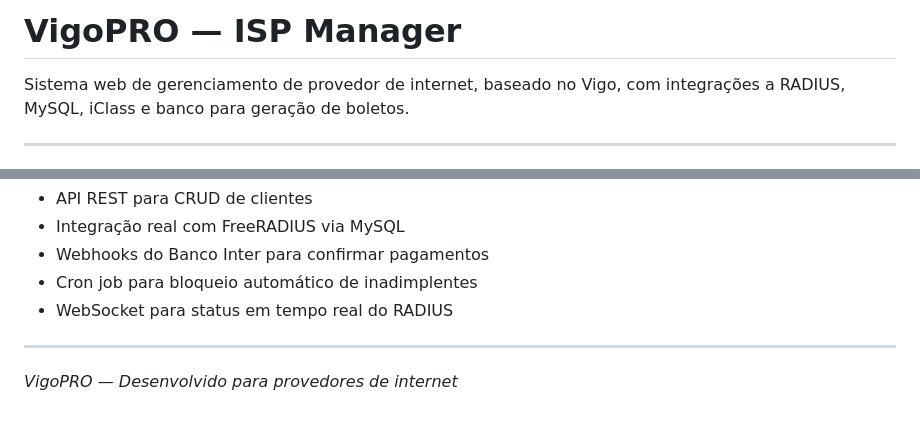
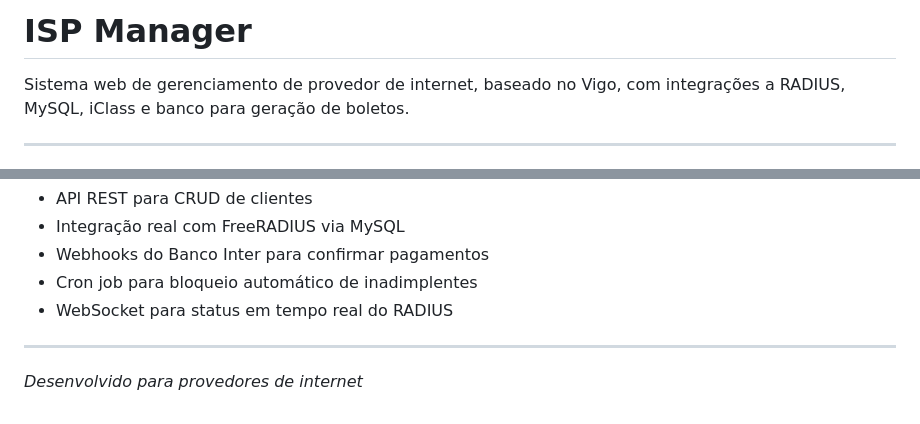
Before and after one commit to enishim/veego, a Markdown page: README.md, 2 parts joined by grey strips. GitHub-like rendering.

Commit message:
Update README.md
Updated project name and description in README.

```diff
--- a/README.md
+++ b/README.md
@@ -1,4 +1,4 @@
-# VigoPRO — ISP Manager
+# ISP Manager
 
 Sistema web de gerenciamento de provedor de internet, baseado no Vigo, com integrações a RADIUS, MySQL, iClass e banco para geração de boletos.
 
@@ -126,4 +126,4 @@ Para transformar em sistema real, conecte um backend (Node.js/PHP/Python) com:
 
 ---
 
-*VigoPRO — Desenvolvido para provedores de internet*
+*Desenvolvido para provedores de internet*
```
